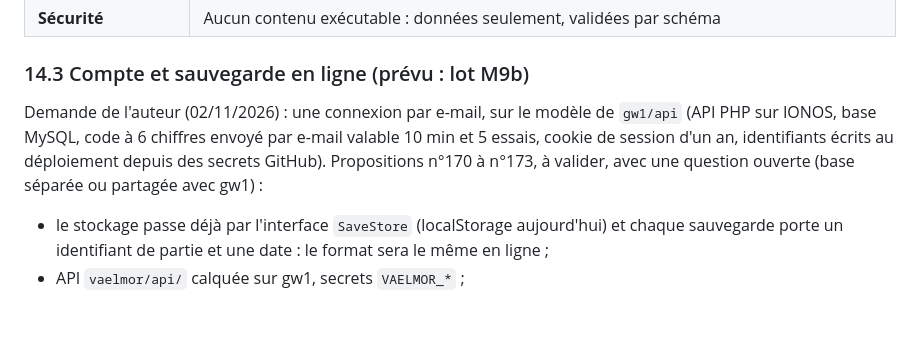
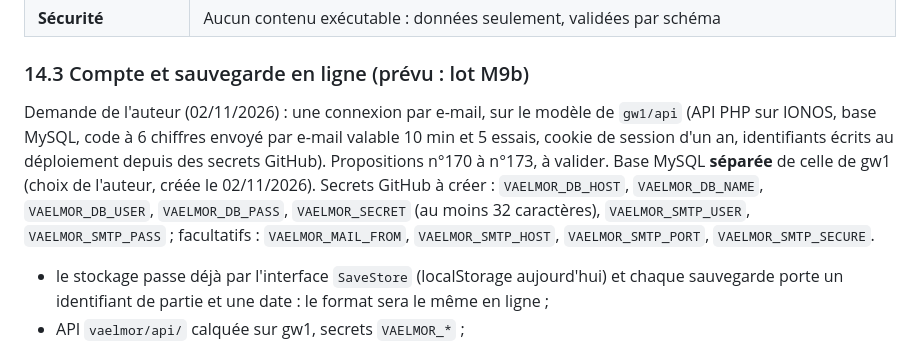
Before and after one commit to KevinRac/umbratech.fr, a Markdown page: vaelmor/docs/GDD_Vaelmor.md, the part around the change. Rendered like a GitHub page; blank space fills up the shorter version.

Commit message:
Vaelmor M9b : base séparée de gw1, liste des secrets VAELMOR_*
Co-Authored-By: Claude Opus 5.5 <noreply@anthropic.com>
Claude-Session: https://claude.ai/code/session_01Nr1dm14uPmzdaGr7BvGznv

```diff
--- a/vaelmor/docs/GDD_Vaelmor.md
+++ b/vaelmor/docs/GDD_Vaelmor.md
@@ -1386,7 +1386,7 @@ Messages brefs en haut : « +15 Réputation (Haut-Gué) », « Niveau 4 ! », «
 
 ### 14.3 Compte et sauvegarde en ligne (prévu : lot M9b)
 
-Demande de l'auteur (02/11/2026) : une connexion par e-mail, sur le modèle de `gw1/api` (API PHP sur IONOS, base MySQL, code à 6 chiffres envoyé par e-mail valable 10 min et 5 essais, cookie de session d'un an, identifiants écrits au déploiement depuis des secrets GitHub). Propositions n°170 à n°173, à valider, avec une question ouverte (base séparée ou partagée avec gw1) :
+Demande de l'auteur (02/11/2026) : une connexion par e-mail, sur le modèle de `gw1/api` (API PHP sur IONOS, base MySQL, code à 6 chiffres envoyé par e-mail valable 10 min et 5 essais, cookie de session d'un an, identifiants écrits au déploiement depuis des secrets GitHub). Propositions n°170 à n°173, à valider. Base MySQL **séparée** de celle de gw1 (choix de l'auteur, créée le 02/11/2026). Secrets GitHub à créer : `VAELMOR_DB_HOST`, `VAELMOR_DB_NAME`, `VAELMOR_DB_USER`, `VAELMOR_DB_PASS`, `VAELMOR_SECRET` (au moins 32 caractères), `VAELMOR_SMTP_USER`, `VAELMOR_SMTP_PASS` ; facultatifs : `VAELMOR_MAIL_FROM`, `VAELMOR_SMTP_HOST`, `VAELMOR_SMTP_PORT`, `VAELMOR_SMTP_SECURE`.
 
 - le stockage passe déjà par l'interface `SaveStore` (localStorage aujourd'hui) et chaque sauvegarde porte un identifiant de partie et une date : le format sera le même en ligne ;
 - API `vaelmor/api/` calquée sur gw1, secrets `VAELMOR_*` ;
```
Also changed, not shown: vaelmor/PROGRESS.md (+2 -2 lines).
